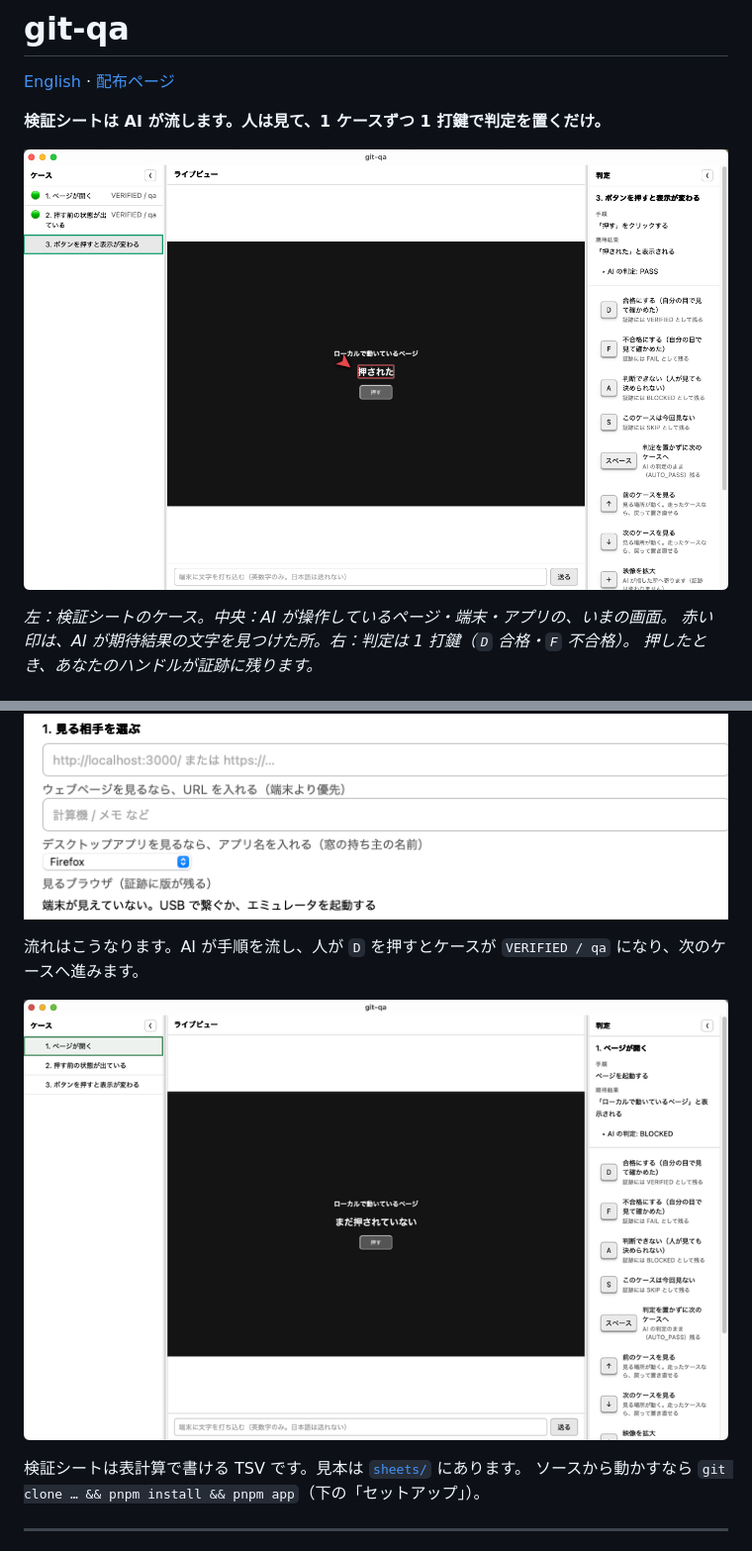
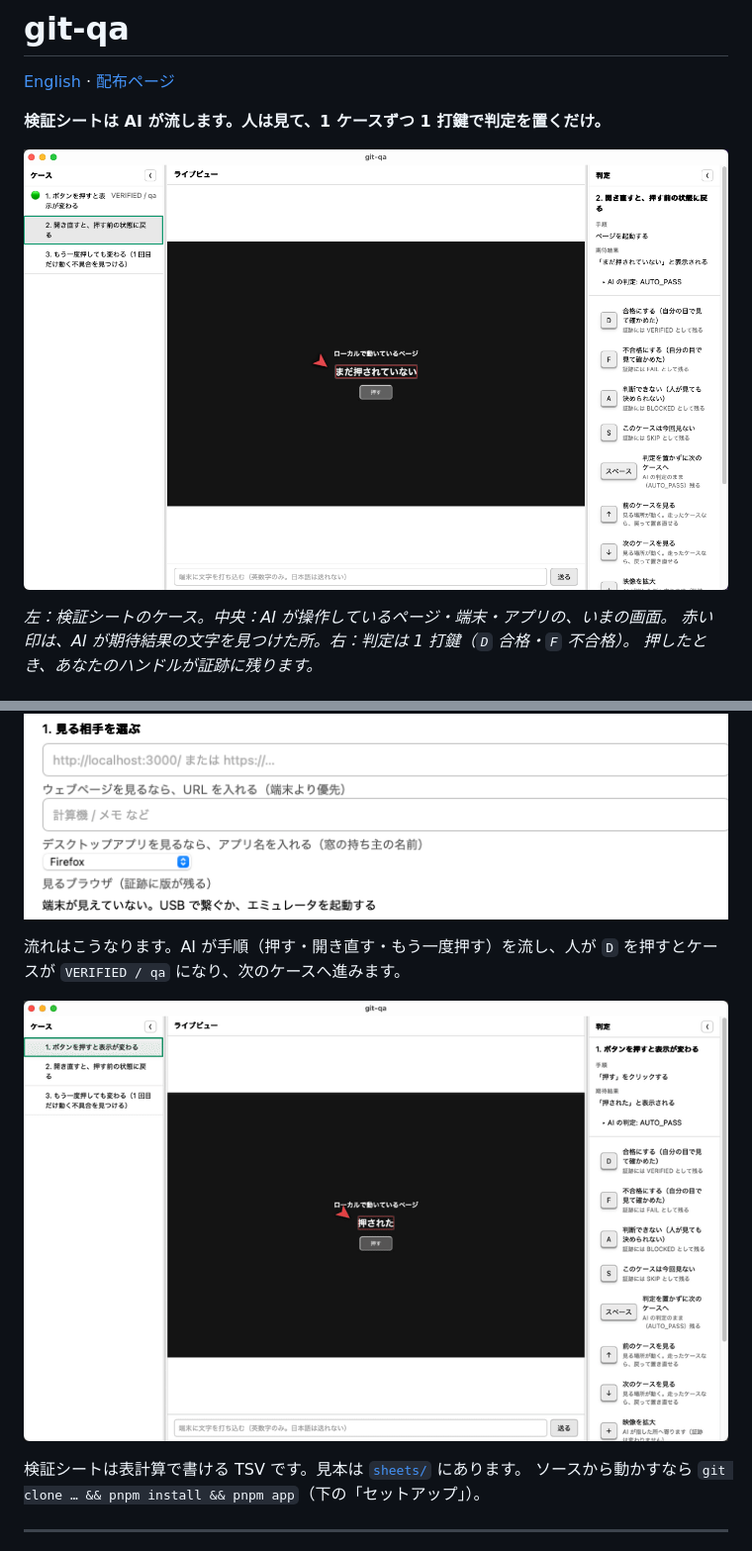
Before and after one commit to meta-taro/git-qa, a Markdown page: README.ja.md, 2 parts joined by grey strips. Shown at 99% size. Rendered like a GitHub page; pictures changed too: docs/images/flow.gif, docs/images/run.png.

```diff
--- a/README.ja.md
+++ b/README.ja.md
@@ -36,5 +36,5 @@ Android・ウェブ・デスクトップ・iPhone でできます。夜のうち
 
 ![見る相手を選ぶ：ウェブページの URL・デスクトップアプリの名前・adb の端末](./docs/images/setup-target.png)
 
-流れはこうなります。AI が手順を流し、人が `D` を押すとケースが `VERIFIED / qa` になり、次のケースへ進みます。
+流れはこうなります。AI が手順（押す・開き直す・もう一度押す）を流し、人が `D` を押すとケースが `VERIFIED / qa` になり、次のケースへ進みます。
 
```
Also changed, not shown: other parts of README.ja.md (+1 -1 lines), README.md (+2 -2 lines).
